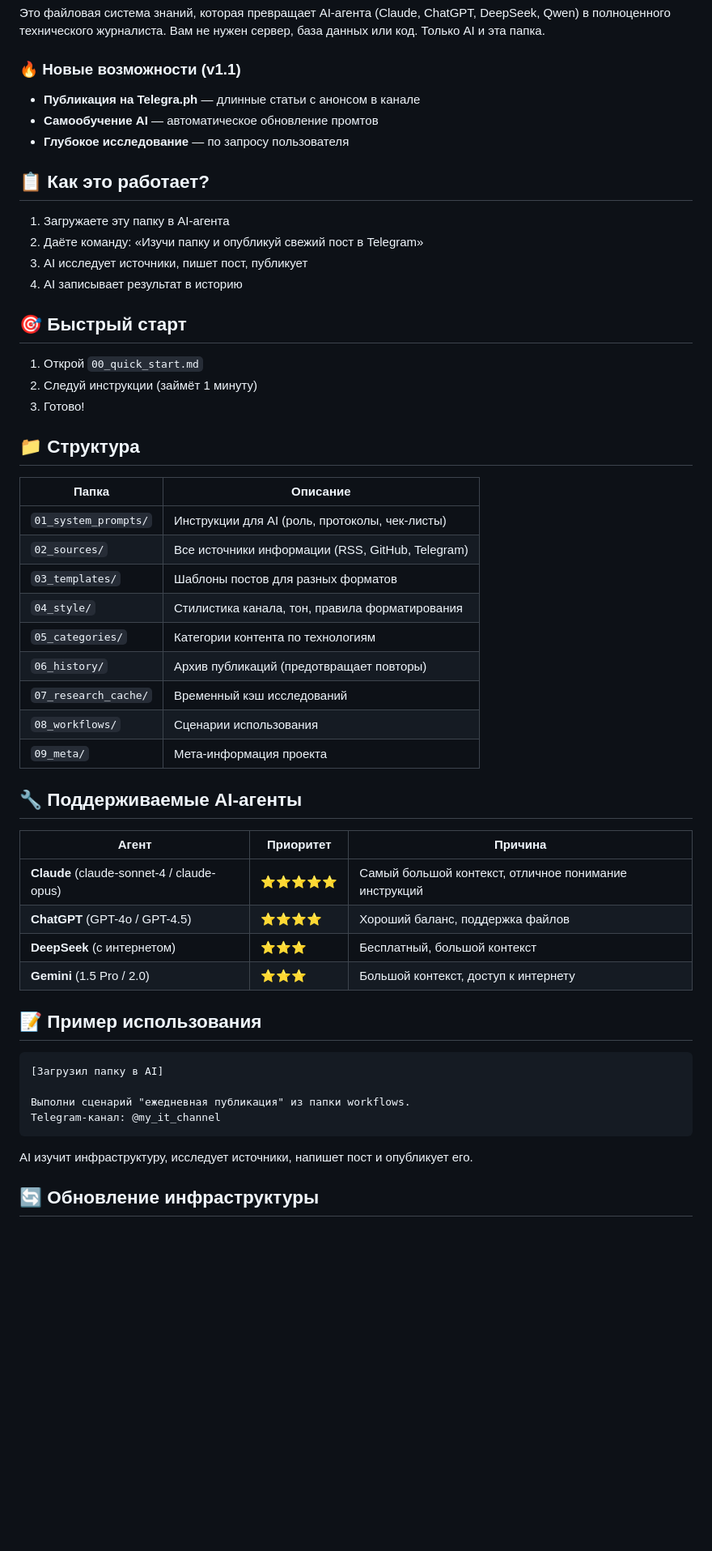
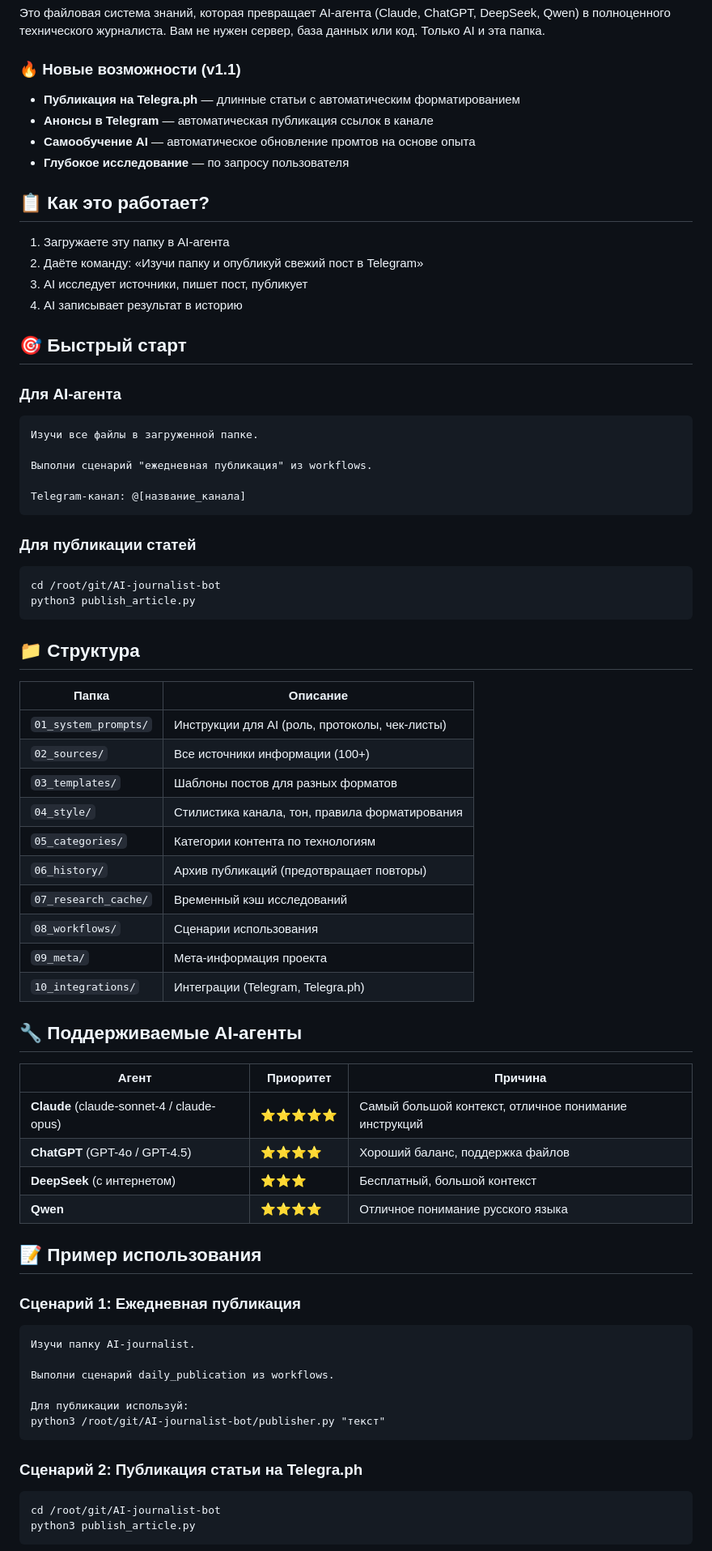
Before and after one commit to JeBance/AI-journalist, a Markdown page: README.md, the part around one of its changes. Shown at 81% size. Rendered like a GitHub page; blank space fills up the shorter version.

````diff
--- a/README.md
+++ b/README.md
@@ -6,8 +6,9 @@
 
 ### 🔥 Новые возможности (v1.1)
 
-- **Публикация на Telegra.ph** — длинные статьи с анонсом в канале
-- **Самообучение AI** — автоматическое обновление промтов
+- **Публикация на Telegra.ph** — длинные статьи с автоматическим форматированием
+- **Анонсы в Telegram** — автоматическая публикация ссылок в канале
+- **Самообучение AI** — автоматическое обновление промтов на основе опыта
 - **Глубокое исследование** — по запросу пользователя
 
 ## 📋 Как это работает?
@@ -19,16 +20,29 @@
 
 ## 🎯 Быстрый старт
 
-1. Открой `00_quick_start.md`
-2. Следуй инструкции (займёт 1 минуту)
-3. Готово!
+### Для AI-агента
+
+```
+Изучи все файлы в загруженной папке.
+
+Выполни сценарий "ежедневная публикация" из workflows.
+
+Telegram-канал: @[название_канала]
+```
+
+### Для публикации статей
+
+```bash
+cd /root/git/AI-journalist-bot
+python3 publish_article.py
+```
 
 ## 📁 Структура
 
 | Папка | Описание |
 |-------|----------|
 | `01_system_prompts/` | Инструкции для AI (роль, протоколы, чек-листы) |
-| `02_sources/` | Все источники информации (RSS, GitHub, Telegram) |
+| `02_sources/` | Все источники информации (100+) |
 | `03_templates/` | Шаблоны постов для разных форматов |
 | `04_style/` | Стилистика канала, тон, правила форматирования |
 | `05_categories/` | Категории контента по технологиям |
@@ -36,6 +50,7 @@
 | `07_research_cache/` | Временный кэш исследований |
 | `08_workflows/` | Сценарии использования |
 | `09_meta/` | Мета-информация проекта |
+| `10_integrations/` | Интеграции (Telegram, Telegra.ph) |
 
 ## 🔧 Поддерживаемые AI-агенты
 
@@ -44,18 +59,25 @@
 | **Claude** (claude-sonnet-4 / claude-opus) | ⭐⭐⭐⭐⭐ | Самый большой контекст, отличное понимание инструкций |
 | **ChatGPT** (GPT-4o / GPT-4.5) | ⭐⭐⭐⭐ | Хороший баланс, поддержка файлов |
 | **DeepSeek** (с интернетом) | ⭐⭐⭐ | Бесплатный, большой контекст |
-| **Gemini** (1.5 Pro / 2.0) | ⭐⭐⭐ | Большой контекст, доступ к интернету |
+| **Qwen** | ⭐⭐⭐⭐ | Отличное понимание русского языка |
 
 ## 📝 Пример использования
 
+### Сценарий 1: Ежедневная публикация
+
 ```
-[Загрузил папку в AI]
+Изучи папку AI-journalist.
 
-Выполни сценарий "ежедневная публикация" из папки workflows.
-Telegram-канал: @my_it_channel
+Выполни сценарий daily_publication из workflows.
+
+Для публикации используй:
+python3 /root/git/AI-journalist-bot/publisher.py "текст"
 ```
 
-AI изучит инфраструктуру, исследует источники, напишет пост и опубликует его.
+### Сценарий 2: Публикация статьи на Telegra.ph
 
-## 🔄 Обновление инфраструктуры
+```bash
+cd /root/git/AI-journalist-bot
+python3 publish_article.py
+```
 
````
Also changed, not shown: other parts of README.md (+23 -15 lines).
